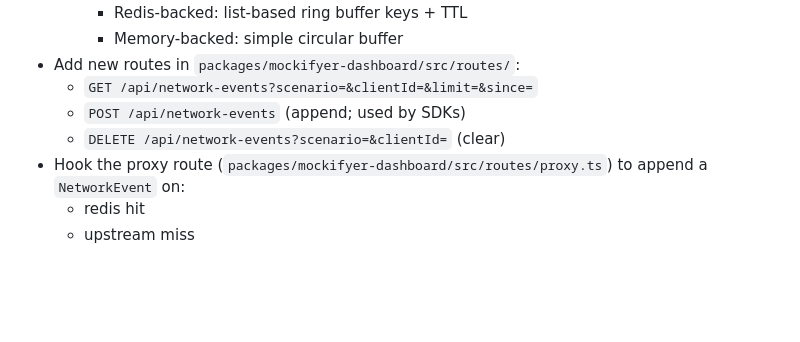
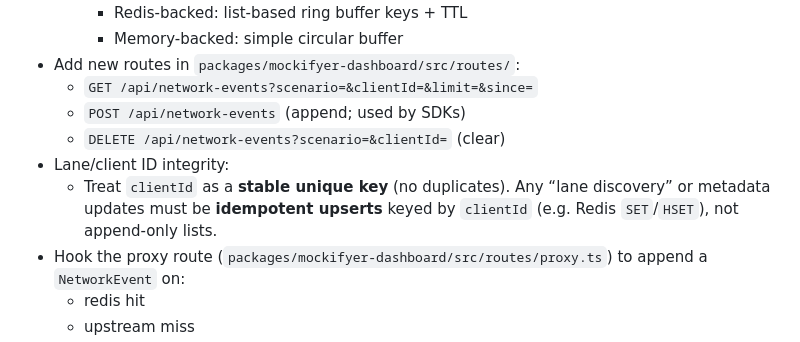
Before and after one commit to sgedda/mockifyer, a Markdown page: .cursor/plans/dashboard-network-log.md, the part around the change. Drawn GitHub-style; blank space fills up the shorter version.

Commit message:
docs: require unique client lanes
Specify idempotent upserts keyed by clientId to avoid duplicate lanes.

Co-authored-by: Cursor <cursoragent@cursor.com>

```diff
--- a/.cursor/plans/dashboard-network-log.md
+++ b/.cursor/plans/dashboard-network-log.md
@@ -60,6 +60,8 @@ Minimum useful fields:
   - `GET /api/network-events?scenario=&clientId=&limit=&since=`
   - `POST /api/network-events` (append; used by SDKs)
   - `DELETE /api/network-events?scenario=&clientId=` (clear)
+- Lane/client ID integrity:
+  - Treat `clientId` as a **stable unique key** (no duplicates). Any “lane discovery” or metadata updates must be **idempotent upserts** keyed by `clientId` (e.g. Redis `SET`/`HSET`), not append-only lists.
 - Hook the proxy route (`packages/mockifyer-dashboard/src/routes/proxy.ts`) to append a `NetworkEvent` on:
   - redis hit
   - upstream miss
```
